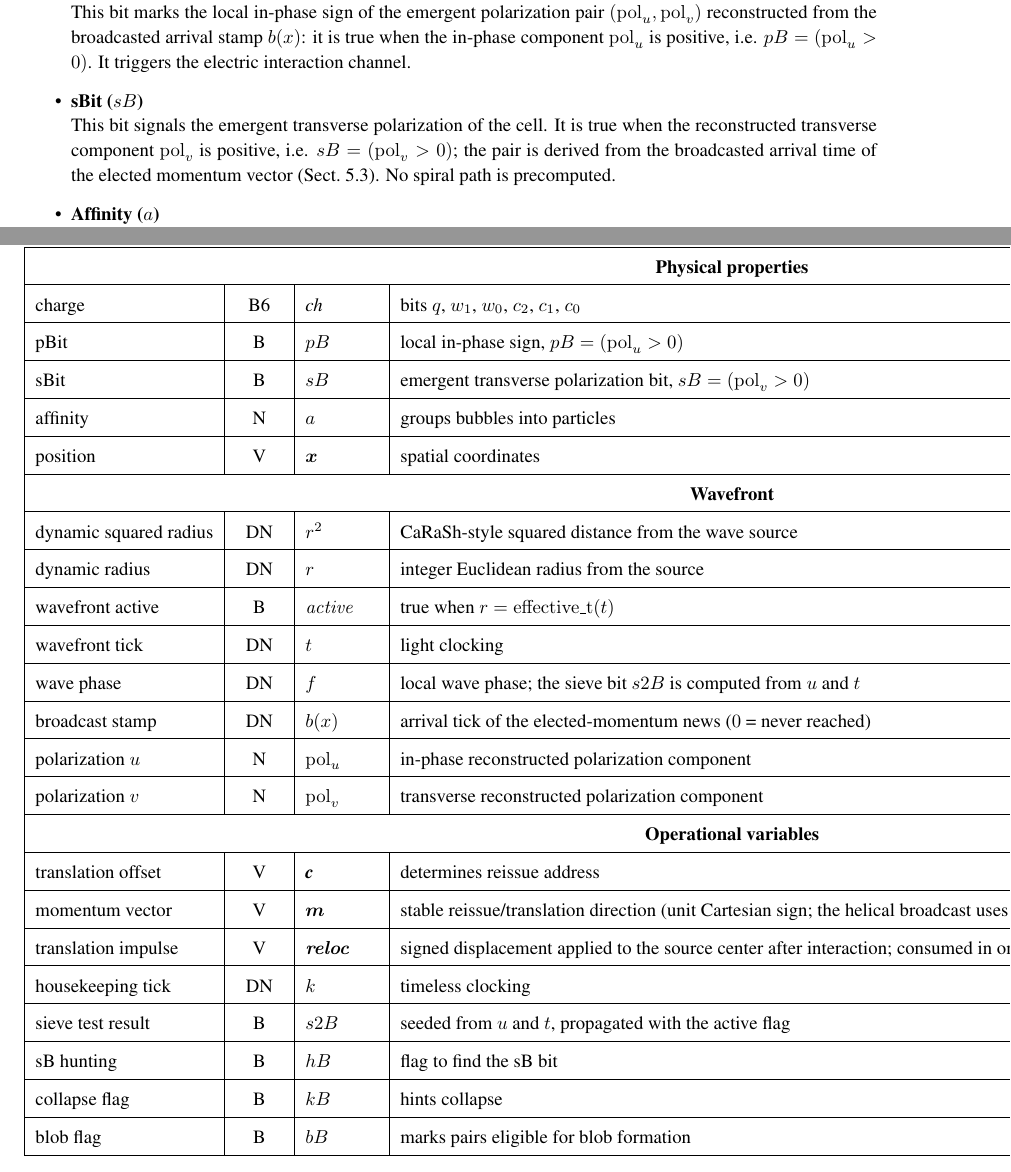
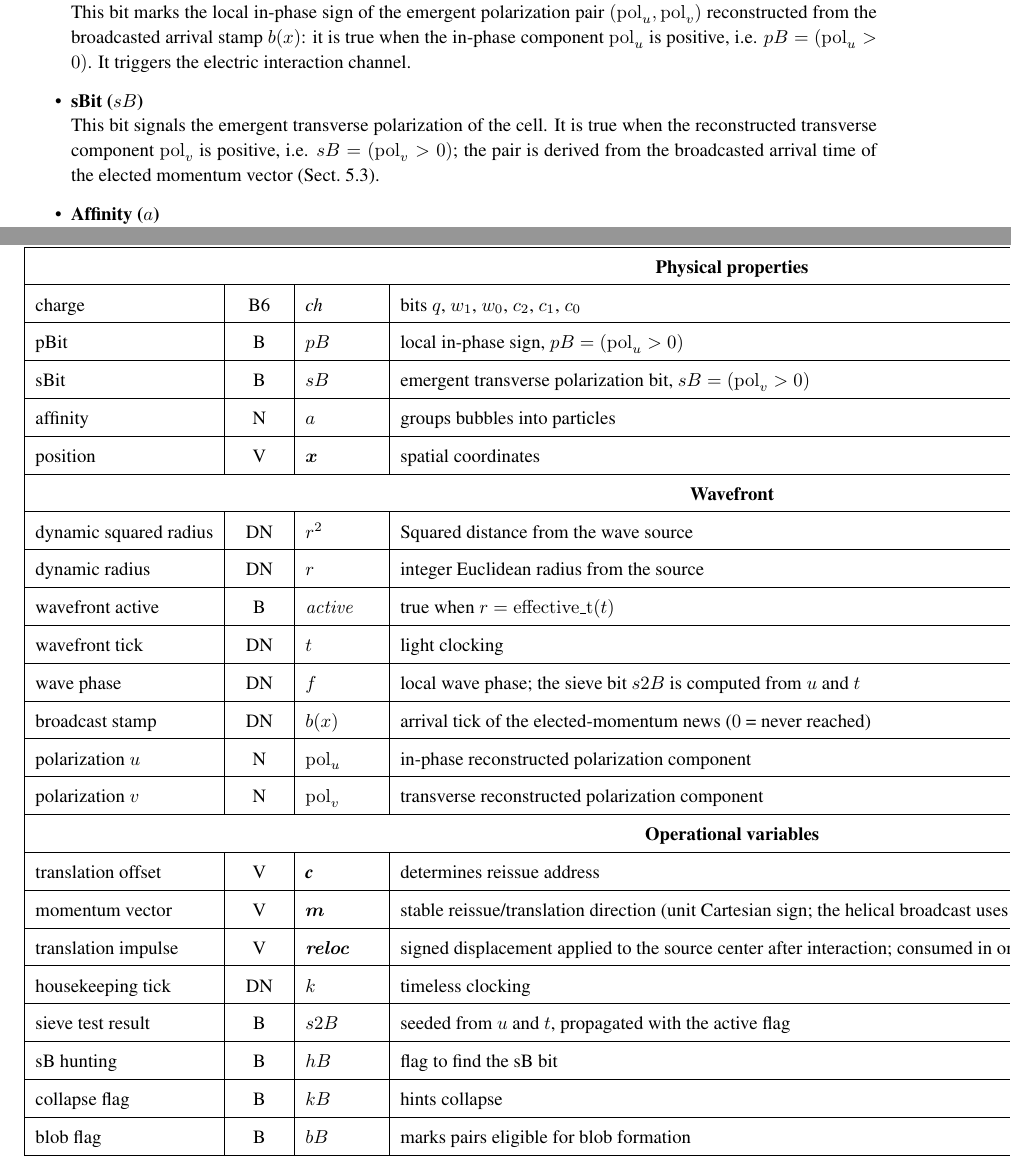
Before and after one commit to automaton3d/automaton, a LaTeX document (doc/manuscript.tex): two parts of pages 4 and 7 of 32, joined at a grey line, cut so that both start at the same text. Compiled offline with pdfLaTeX.

```diff
--- a/doc/manuscript.tex
+++ b/doc/manuscript.tex
@@ -179,7 +179,7 @@
 This bit marks the local in-phase sign of the emergent polarization pair $(\mathrm{pol}_u,\mathrm{pol}_v)$ reconstructed from the broadcasted arrival stamp $b(x)$: it is true when the in-phase component $\mathrm{pol}_u$ is positive, i.e. $pB = (\mathrm{pol}_u>0)$. It triggers the electric interaction channel.
 
 	\item \textbf{sBit ($sB$)} \\
-This bit signals the emergent transverse polarization of the cell. It is true when the reconstructed transverse component $\mathrm{pol}_v$ is positive, i.e. $sB = (\mathrm{pol}_v>0)$; the pair is derived from the broadcasted arrival time of the elected momentum vector (Sect.~\ref{subsec:polarization-pair}). No spiral path is precomputed.
+This bit signals the emergent transverse polarization of the cell. It is true when the reconstructed transverse component $\mathrm{pol}_v$ is positive, i.e. $sB = (\mathrm{pol}_v>0)$; the pair is derived from the broadcasted arrival time of the elected momentum vector (Sect.~\ref{subsec:polarization-pair}).
 
 	\item \textbf{Affinity ($a$)} \\
 Groups layers into particles, facilitating the aggregation of smaller units into more complex entities. The affinity integer variable is essential for the formation of composite structures; Without it, only a holistic universe would emerge. It is also the substrate for the emergent phenomenon of entanglement and characterizes the track left by the particles in self-interference.
@@ -276,7 +276,7 @@
 \hline
 \multicolumn{4}{|c|}{\textbf{Wavefront}}\tabularnewline
 \hline
-dynamic squared radius & DN & $r^{2}$ & CaRaSh-style squared distance from the wave source\tabularnewline
+dynamic squared radius & DN & $r^{2}$ & Squared distance from the wave source\tabularnewline
 \hline
 dynamic radius & DN & $r$ & integer Euclidean radius from the source\tabularnewline
 \hline
```
Also changed, not shown: doc/manuscript.pdf, 1 other file.
